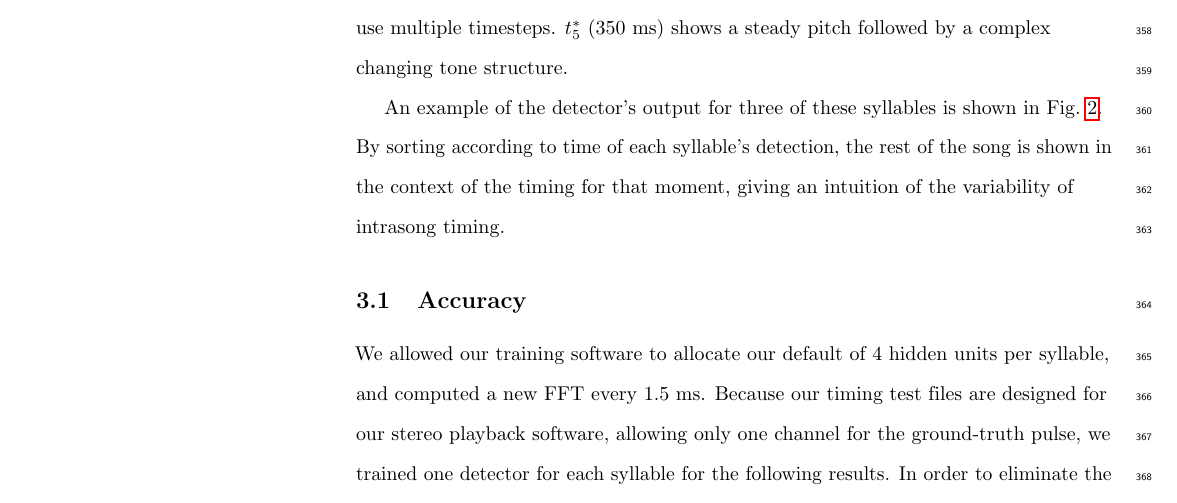
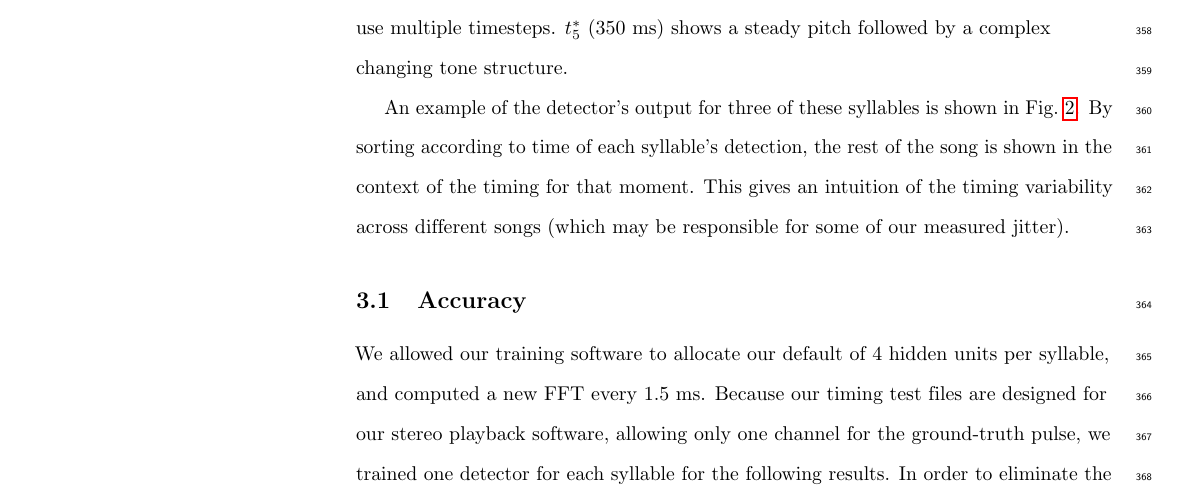
Before and after one commit to bwpearre/paper-2016-syllable-detector, a LaTeX paper (main.tex): part of page 14 of 22, cut so that both start at the same text. Compiled offline with pdfLaTeX.

Commit message:
Snarky comment about how fig:detection_raster shows a possible reason for our jitter.

```diff
--- a/main.tex
+++ b/main.tex
@@ -629,7 +629,7 @@ The first two triggers, $t^*_1$ at 150 ms and $t^*_2$ at 200 ms, are far from pu
   \label{fig:detection_raster}
 \end{figure}
 
-An example of the detector's output for three of these syllables is shown in \fig{fig:detection_raster}.   By sorting according to time of each syllable's detection, the rest of the song is shown in the context of the timing for that moment, giving an intuition of the variability of intrasong timing.
+An example of the detector's output for three of these syllables is shown in \fig{fig:detection_raster}.   By sorting according to time of each syllable's detection, the rest of the song is shown in the context of the timing for that moment.  This gives an intuition of the timing variability across different songs (which may be responsible for some of our measured jitter).
 
 \subsection{Accuracy}
 
```
Also changed, not shown: main.pdf.
